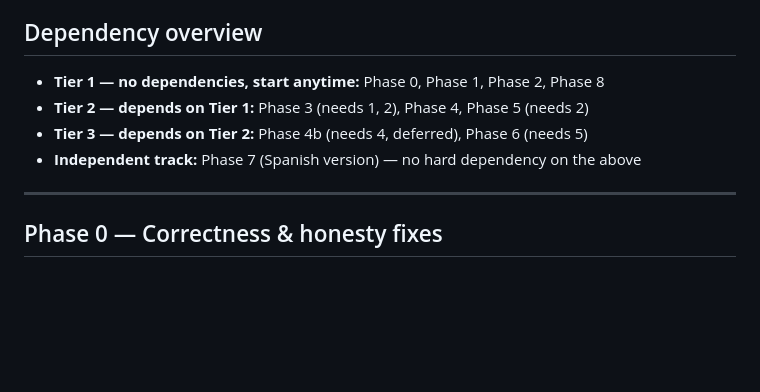
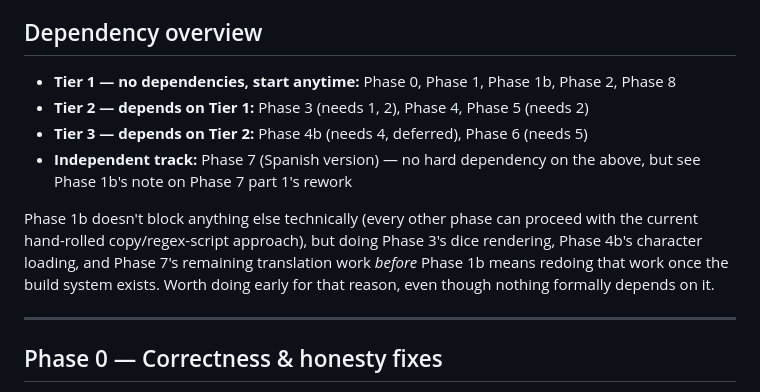
Before and after one commit to rodolfohermans/farklesolved, a Markdown page: ROADMAP.md, the part around one of its changes. Rendered like a GitHub page; blank space fills up the shorter version.

```diff
--- a/ROADMAP.md
+++ b/ROADMAP.md
@@ -7,10 +7,17 @@ dependencies, not a flat backlog. Nothing below is started. Re-derive actual sta
 
 ## Dependency overview
 
-- **Tier 1 — no dependencies, start anytime:** Phase 0, Phase 1, Phase 2, Phase 8
+- **Tier 1 — no dependencies, start anytime:** Phase 0, Phase 1, Phase 1b, Phase 2, Phase 8
 - **Tier 2 — depends on Tier 1:** Phase 3 (needs 1, 2), Phase 4, Phase 5 (needs 2)
 - **Tier 3 — depends on Tier 2:** Phase 4b (needs 4, deferred), Phase 6 (needs 5)
-- **Independent track:** Phase 7 (Spanish version) — no hard dependency on the above
+- **Independent track:** Phase 7 (Spanish version) — no hard dependency on the above, but see
+  Phase 1b's note on Phase 7 part 1's rework
+
+Phase 1b doesn't block anything else technically (every other phase can proceed with the
+current hand-rolled copy/regex-script approach), but doing Phase 3's dice rendering, Phase 4b's
+character loading, and Phase 7's remaining translation work *before* Phase 1b means redoing
+that work once the build system exists. Worth doing early for that reason, even though nothing
+formally depends on it.
 
 ---
 
```
Also changed, not shown: other parts of ROADMAP.md (+52 -0 lines).
